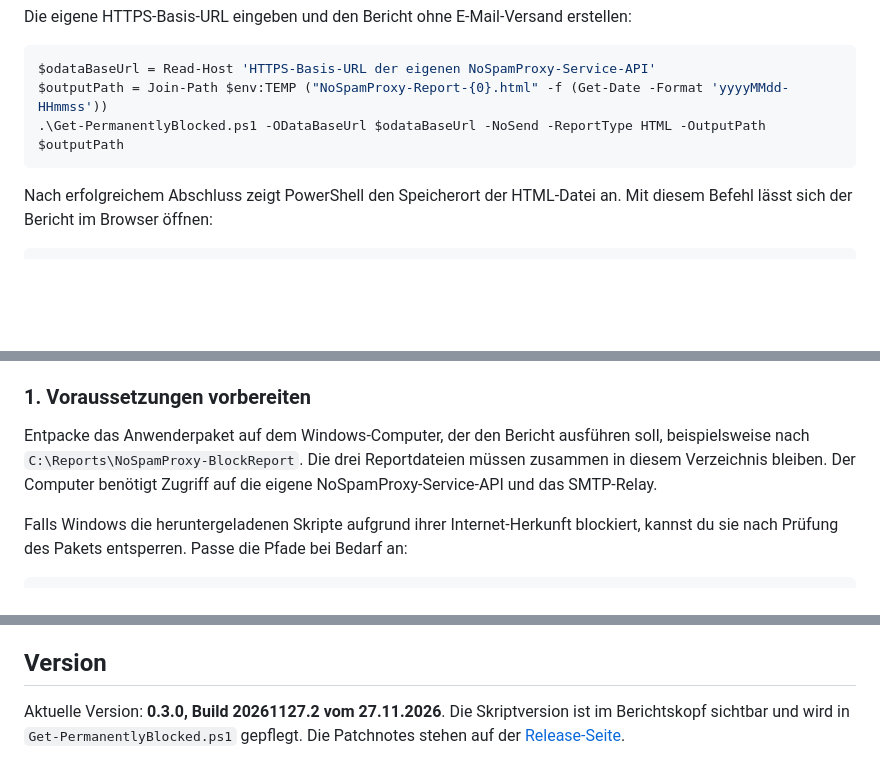
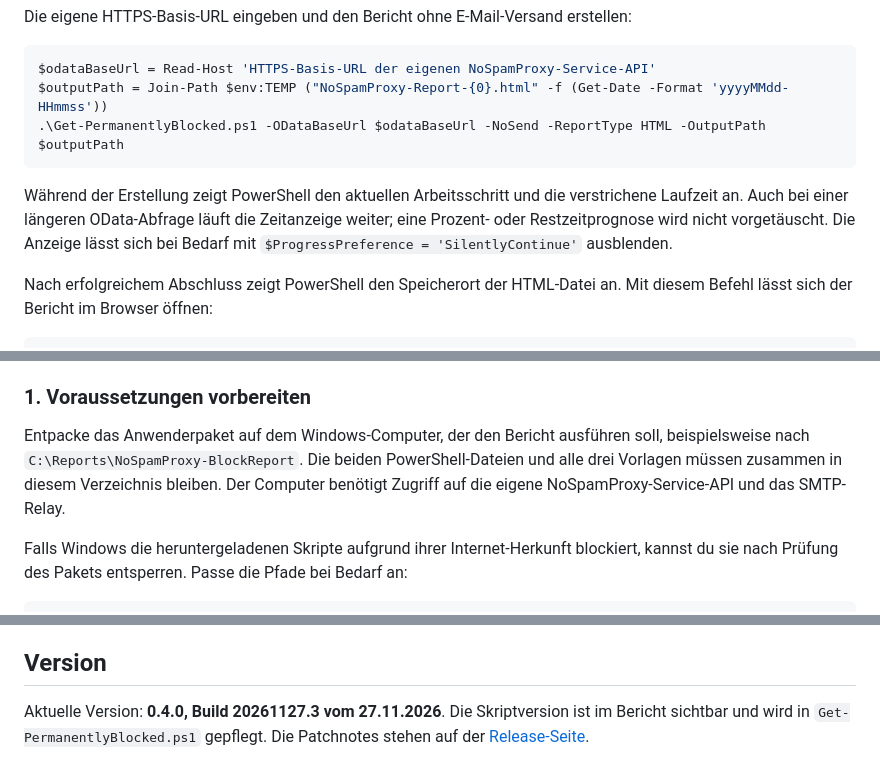
Before and after one commit to sbe-nsp/NoSpamProxy-BlockReportNext, a Markdown page: README.md, 3 parts joined by grey strips. Rendered like a GitHub page; blank space fills up the shorter version.

````diff
--- a/README.md
+++ b/README.md
@@ -93,6 +100,8 @@ $outputPath = Join-Path $env:TEMP ("NoSpamProxy-Report-{0}.html" -f (Get-Date -F
 .\Get-PermanentlyBlocked.ps1 -ODataBaseUrl $odataBaseUrl -NoSend -ReportType HTML -OutputPath $outputPath
 ```
 
+Während der Erstellung zeigt PowerShell den aktuellen Arbeitsschritt und die verstrichene Laufzeit an. Auch bei einer längeren OData-Abfrage läuft die Zeitanzeige weiter; eine Prozent- oder Restzeitprognose wird nicht vorgetäuscht. Die Anzeige lässt sich bei Bedarf mit `$ProgressPreference = 'SilentlyContinue'` ausblenden.
+
 Nach erfolgreichem Abschluss zeigt PowerShell den Speicherort der HTML-Datei an. Mit diesem Befehl lässt sich der Bericht im Browser öffnen:
 
 ```powershell
@@ -209,7 +228,7 @@ Dieses Beispiel versendet den Bericht einmal pro Woche per SMTP. Ohne `-Days` ve
 
 ### 1. Voraussetzungen vorbereiten
 
-Entpacke das Anwenderpaket auf dem Windows-Computer, der den Bericht ausführen soll, beispielsweise nach `C:\Reports\NoSpamProxy-BlockReport`. Die drei Reportdateien müssen zusammen in diesem Verzeichnis bleiben. Der Computer benötigt Zugriff auf die eigene NoSpamProxy-Service-API und das SMTP-Relay.
+Entpacke das Anwenderpaket auf dem Windows-Computer, der den Bericht ausführen soll, beispielsweise nach `C:\Reports\NoSpamProxy-BlockReport`. Die beiden PowerShell-Dateien und alle drei Vorlagen müssen zusammen in diesem Verzeichnis bleiben. Der Computer benötigt Zugriff auf die eigene NoSpamProxy-Service-API und das SMTP-Relay.
 
 Falls Windows die heruntergeladenen Skripte aufgrund ihrer Internet-Herkunft blockiert, kannst du sie nach Prüfung des Pakets entsperren. Passe die Pfade bei Bedarf an:
 
@@ -320,4 +340,4 @@ Die API wird ausschließlich mit GET-Abfragen verwendet. API-Antworten und Empf
 
 ## Version
 
-Aktuelle Version: **0.3.0, Build 20261127.2 vom 27.11.2026**. Die Skriptversion ist im Berichtskopf sichtbar und wird in `Get-PermanentlyBlocked.ps1` gepflegt. Die Patchnotes stehen auf der [Release-Seite](https://github.com/sbe-nsp/NoSpamProxy-BlockReportNext/releases/tag/v0.3.0).
+Aktuelle Version: **0.4.0, Build 20261127.3 vom 27.11.2026**. Die Skriptversion ist im Bericht sichtbar und wird in `Get-PermanentlyBlocked.ps1` gepflegt. Die Patchnotes stehen auf der [Release-Seite](https://github.com/sbe-nsp/NoSpamProxy-BlockReportNext/releases/tag/v0.4.0).
````
Also changed, not shown: other parts of README.md (+24 -6 lines), CHANGELOG.md (+12 -0 lines), docs/report-preview-nsp-classic.png (added), docs/report-preview-nsp-dark.png (added), docs/report-preview-nsp-light.png (added), docs/report-preview.png (deleted), 7 other files.
